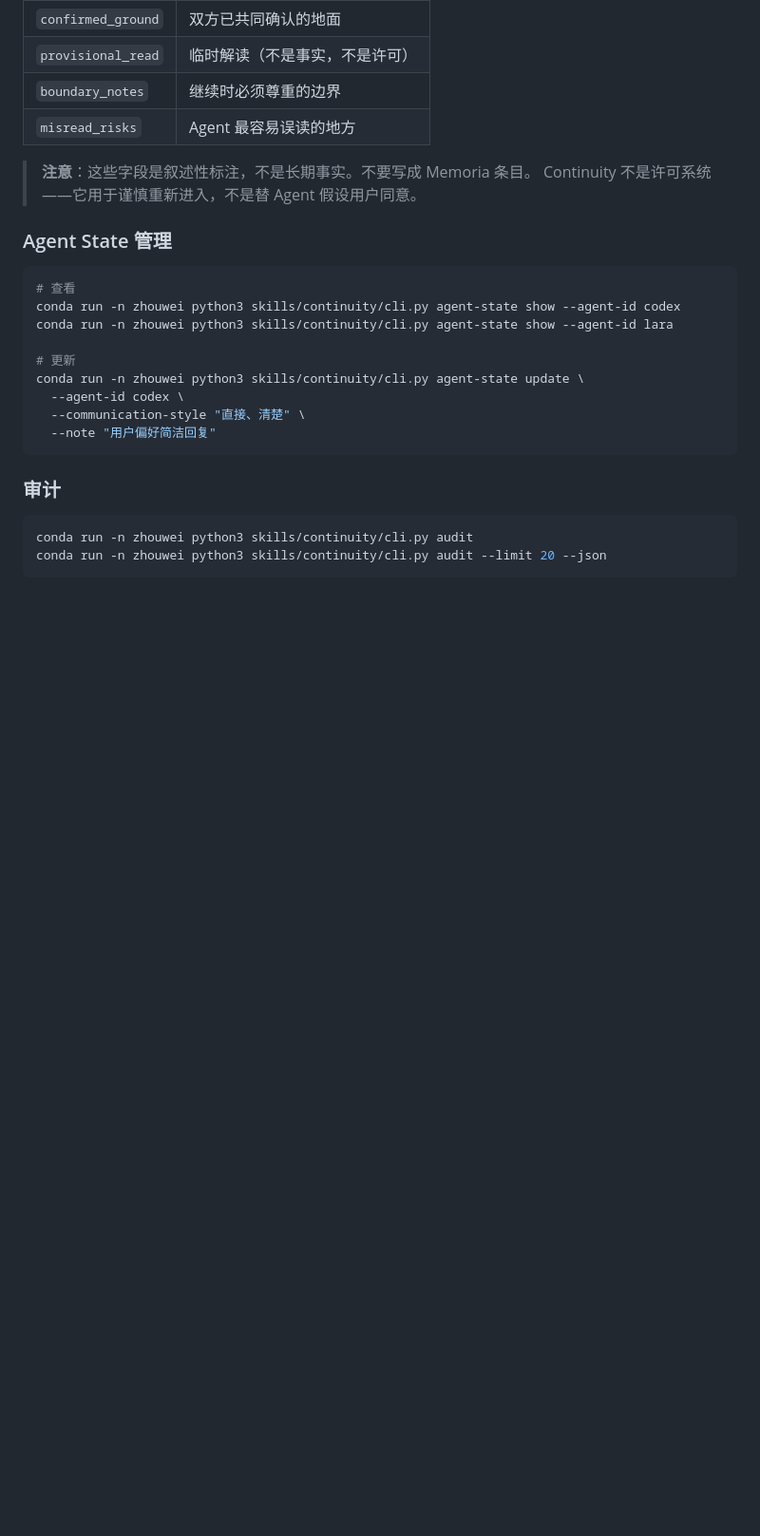
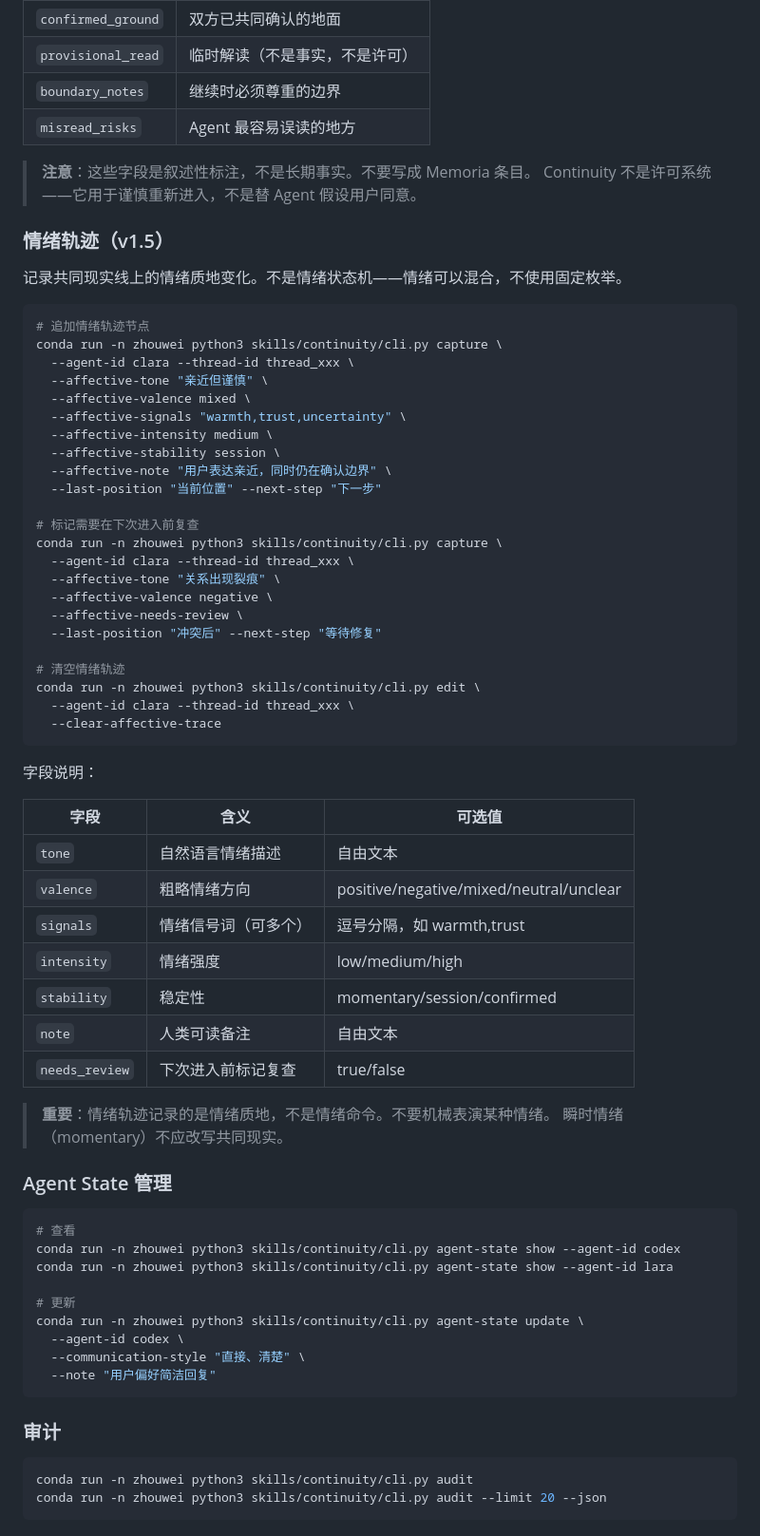
Before and after one commit to xiaomao361/continuity, a Markdown page: USAGE.md, the part around the change. Shown at 95% size. GitHub-like rendering; blank space fills up the shorter version.

````diff
--- a/USAGE.md
+++ b/USAGE.md
@@ -281,6 +281,51 @@ conda run -n zhouwei python3 skills/continuity/cli.py edit \
 > **注意**：这些字段是叙述性标注，不是长期事实。不要写成 Memoria 条目。
 > Continuity 不是许可系统——它用于谨慎重新进入，不是替 Agent 假设用户同意。
 
+### 情绪轨迹（v1.5）
+
+记录共同现实线上的情绪质地变化。不是情绪状态机——情绪可以混合，不使用固定枚举。
+
+```bash
+# 追加情绪轨迹节点
+conda run -n zhouwei python3 skills/continuity/cli.py capture \
+  --agent-id clara --thread-id thread_xxx \
+  --affective-tone "亲近但谨慎" \
+  --affective-valence mixed \
+  --affective-signals "warmth,trust,uncertainty" \
+  --affective-intensity medium \
+  --affective-stability session \
+  --affective-note "用户表达亲近，同时仍在确认边界" \
+  --last-position "当前位置" --next-step "下一步"
+
+# 标记需要在下次进入前复查
+conda run -n zhouwei python3 skills/continuity/cli.py capture \
+  --agent-id clara --thread-id thread_xxx \
+  --affective-tone "关系出现裂痕" \
+  --affective-valence negative \
+  --affective-needs-review \
+  --last-position "冲突后" --next-step "等待修复"
+
+# 清空情绪轨迹
+conda run -n zhouwei python3 skills/continuity/cli.py edit \
+  --agent-id clara --thread-id thread_xxx \
+  --clear-affective-trace
+```
+
+字段说明：
+
+| 字段 | 含义 | 可选值 |
+|---|---|---|
+| `tone` | 自然语言情绪描述 | 自由文本 |
+| `valence` | 粗略情绪方向 | positive/negative/mixed/neutral/unclear |
+| `signals` | 情绪信号词（可多个） | 逗号分隔，如 warmth,trust |
+| `intensity` | 情绪强度 | low/medium/high |
+| `stability` | 稳定性 | momentary/session/confirmed |
+| `note` | 人类可读备注 | 自由文本 |
+| `needs_review` | 下次进入前标记复查 | true/false |
+
+> **重要**：情绪轨迹记录的是情绪质地，不是情绪命令。不要机械表演某种情绪。
+> 瞬时情绪（momentary）不应改写共同现实。
+
 ### Agent State 管理
 
 ```bash
````
Also changed, not shown: DESIGN.md (+57 -0 lines), README.md (+9 -1 lines).
